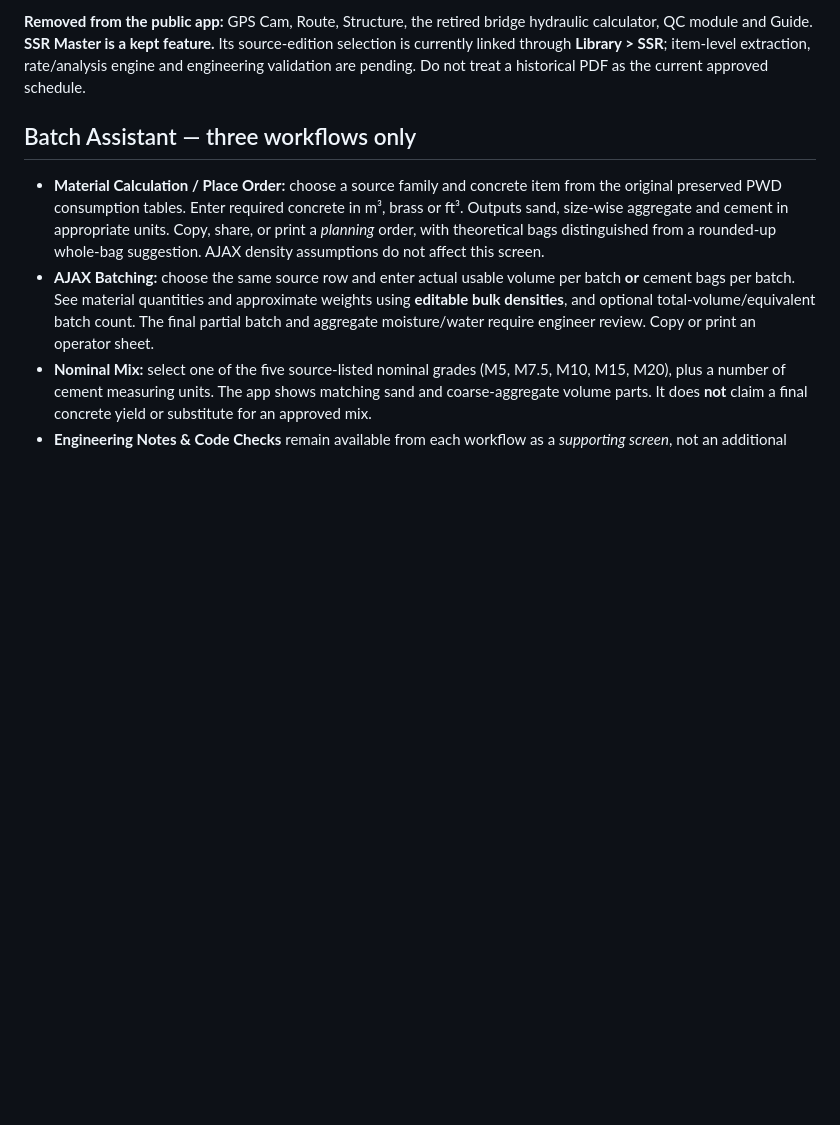
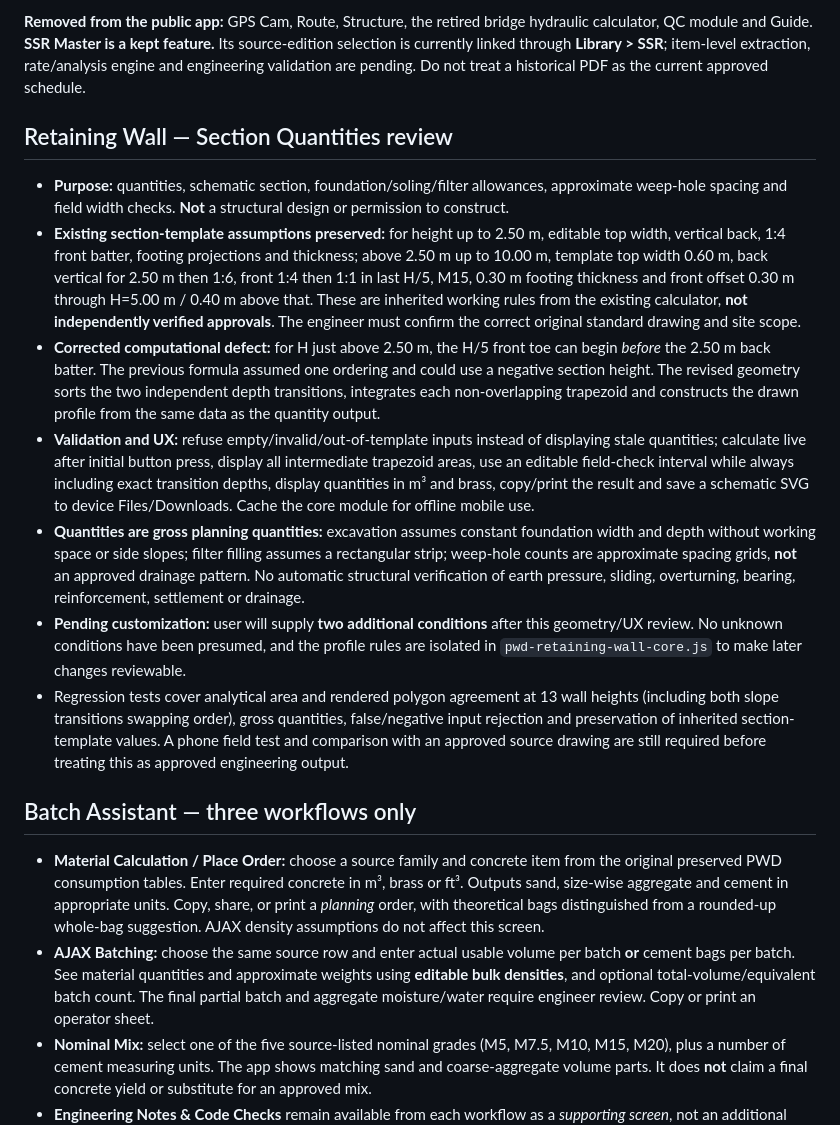
Before and after one commit to arborsepatil/PWD-Field-Engineer-Assistant., a Markdown page: README.md, the part around the change. Rendered like a GitHub page; blank space fills up the shorter version.

Commit message:
Document retaining-wall geometry correction, unverified section-template boundary and forthcoming two user conditions

```diff
--- a/README.md
+++ b/README.md
@@ -11,6 +11,16 @@ A focused, installable Maharashtra PWD field engineering web app: practical calc
 - **Settings** — working device theme, font and floating-calculator controls; **Profile** and recent tools for navigation
 
 **Removed from the public app:** GPS Cam, Route, Structure, the retired bridge hydraulic calculator, QC module and Guide. **SSR Master is a kept feature.** Its source-edition selection is currently linked through **Library > SSR**; item-level extraction, rate/analysis engine and engineering validation are pending. Do not treat a historical PDF as the current approved schedule.
+
+## Retaining Wall — Section Quantities review
+
+- **Purpose:** quantities, schematic section, foundation/soling/filter allowances, approximate weep-hole spacing and field width checks. **Not** a structural design or permission to construct.
+- **Existing section-template assumptions preserved:** for height up to 2.50 m, editable top width, vertical back, 1:4 front batter, footing projections and thickness; above 2.50 m up to 10.00 m, template top width 0.60 m, back vertical for 2.50 m then 1:6, front 1:4 then 1:1 in last H/5, M15, 0.30 m footing thickness and front offset 0.30 m through H=5.00 m / 0.40 m above that. These are inherited working rules from the existing calculator, **not independently verified approvals**. The engineer must confirm the correct original standard drawing and site scope.
+- **Corrected computational defect:** for H just above 2.50 m, the H/5 front toe can begin *before* the 2.50 m back batter. The previous formula assumed one ordering and could use a negative section height. The revised geometry sorts the two independent depth transitions, integrates each non-overlapping trapezoid and constructs the drawn profile from the same data as the quantity output.
+- **Validation and UX:** refuse empty/invalid/out-of-template inputs instead of displaying stale quantities; calculate live after initial button press, display all intermediate trapezoid areas, use an editable field-check interval while always including exact transition depths, display quantities in m³ and brass, copy/print the result and save a schematic SVG to device Files/Downloads. Cache the core module for offline mobile use.
+- **Quantities are gross planning quantities:** excavation assumes constant foundation width and depth without working space or side slopes; filter filling assumes a rectangular strip; weep-hole counts are approximate spacing grids, **not** an approved drainage pattern. No automatic structural verification of earth pressure, sliding, overturning, bearing, reinforcement, settlement or drainage.
+- **Pending customization:** user will supply **two additional conditions** after this geometry/UX review. No unknown conditions have been presumed, and the profile rules are isolated in `pwd-retaining-wall-core.js` to make later changes reviewable.
+- Regression tests cover analytical area and rendered polygon agreement at 13 wall heights (including both slope transitions swapping order), gross quantities, false/negative input rejection and preservation of inherited section-template values. A phone field test and comparison with an approved source drawing are still required before treating this as approved engineering output.
 
 ## Batch Assistant — three workflows only
 
```
